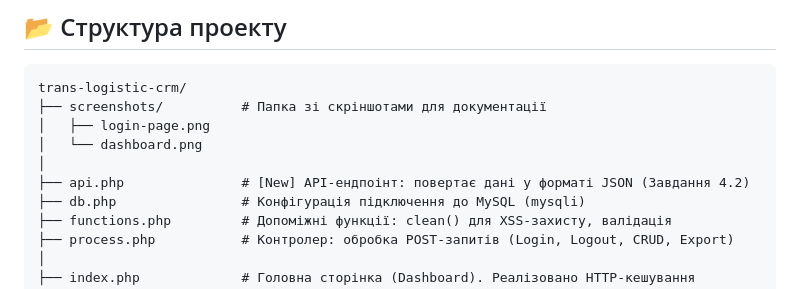
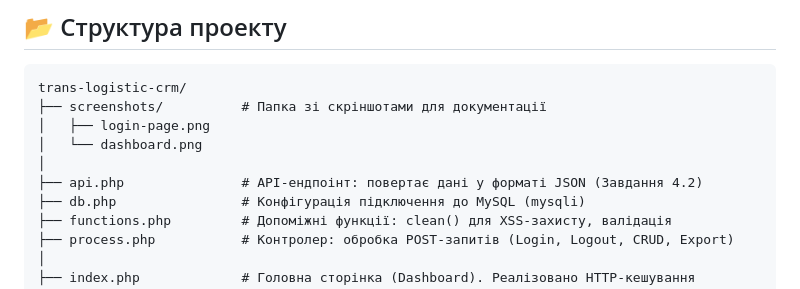
Before and after one commit to Lutvunenko-Dmutro/trans-logistic-crm, a Markdown page: README.md, the part around the change. Rendered like a GitHub page.

```diff
--- a/README.md
+++ b/README.md
@@ -78,7 +78,7 @@ trans-logistic-crm/
 │   ├── login-page.png
 │   └── dashboard.png
 │
-├── api.php               # [New] API-ендпоінт: повертає дані у форматі JSON (Завдання 4.2)
+├── api.php               # API-ендпоінт: повертає дані у форматі JSON (Завдання 4.2)
 ├── db.php                # Конфігурація підключення до MySQL (mysqli)
 ├── functions.php         # Допоміжні функції: clean() для XSS-захисту, валідація
 ├── process.php           # Контролер: обробка POST-запитів (Login, Logout, CRUD, Export)
```
